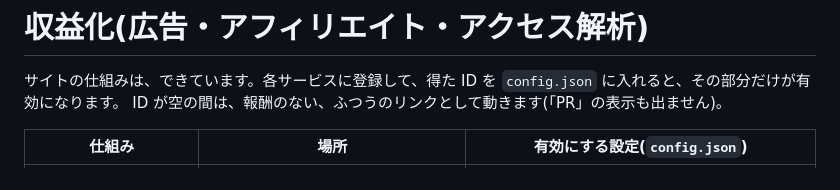
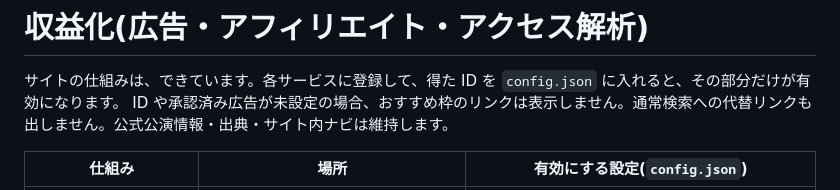
Before and after one commit to shotaro1001sudo/kagura-meguri, a Markdown page: MONETIZE.md, the part around the change. Rendered like a GitHub page.

Commit message:
docs: align unset offer policy with monetized-only recommendations

```diff
--- a/MONETIZE.md
+++ b/MONETIZE.md
@@ -1,7 +1,7 @@
 # 収益化(広告・アフィリエイト・アクセス解析)
 
 サイトの仕組みは、できています。各サービスに登録して、得た ID を `config.json` に入れると、その部分だけが有効になります。
-ID が空の間は、報酬のない、ふつうのリンクとして動きます(「PR」の表示も出ません)。
+ID や承認済み広告が未設定の場合、おすすめ枠のリンクは表示しません。通常検索への代替リンクも出しません。公式公演情報・出典・サイト内ナビは維持します。
 
 | 仕組み | 場所 | 有効にする設定(`config.json`) |
 |---|---|---|
```
